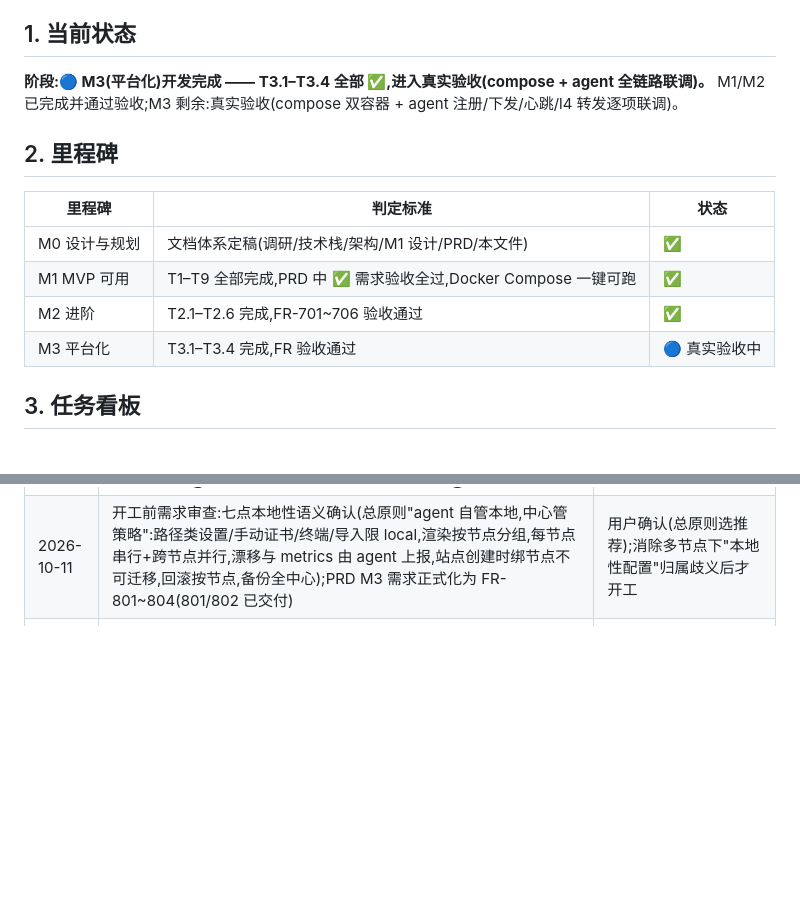
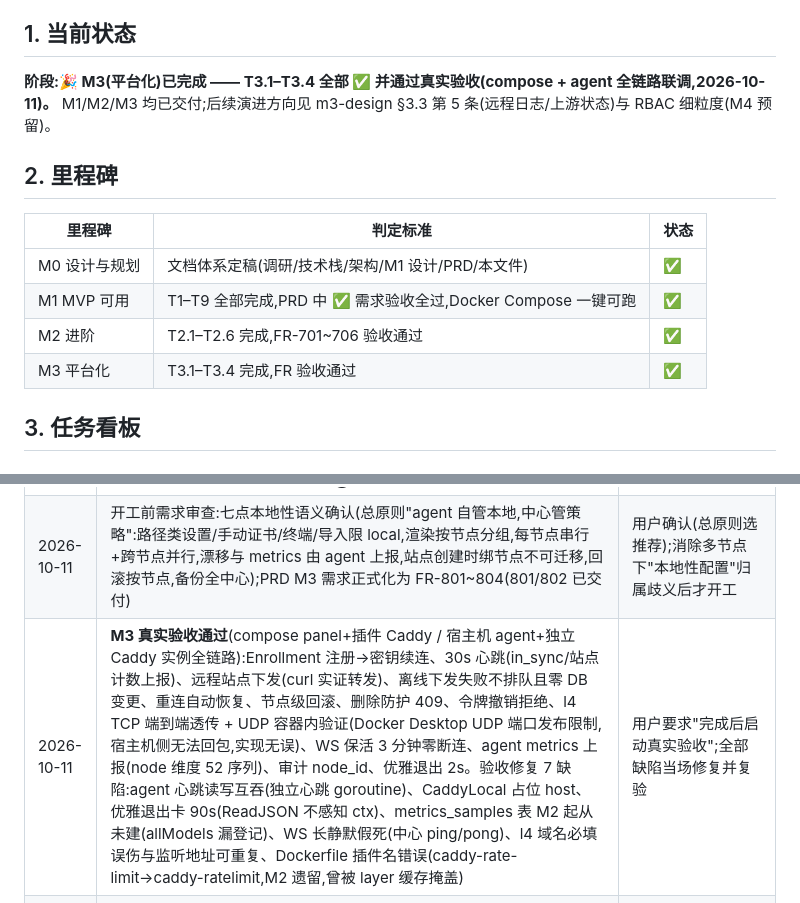
Before and after one commit to realqingtian/Caddy-Panel, a Markdown page: docs/progress.md, 2 parts joined by grey strips. Drawn GitHub-style; blank space fills up the shorter version.

Commit message:
docs: M3 真实验收通过 —— 全链路联调记录与验收期 7 项缺陷修复留痕

```diff
--- a/docs/progress.md
+++ b/docs/progress.md
@@ -5,8 +5,8 @@
 
 ## 1. 当前状态
 
-**阶段:🔵 M3(平台化)开发完成 —— T3.1–T3.4 全部 ✅,进入真实验收(compose + agent 全链路联调)。**
-M1/M2 已完成并通过验收;M3 剩余:真实验收(compose 双容器 + agent 注册/下发/心跳/l4 转发逐项联调)。
+**阶段:🎉 M3(平台化)已完成 —— T3.1–T3.4 全部 ✅ 并通过真实验收(compose + agent 全链路联调,2026-10-11)。**
+M1/M2/M3 均已交付;后续演进方向见 m3-design §3.3 第 5 条(远程日志/上游状态)与 RBAC 细粒度(M4 预留)。
 
 ## 2. 里程碑
 
@@ -15,7 +15,7 @@ M1/M2 已完成并通过验收;M3 剩余:真实验收(compose 双容器 + agent
 | M0 设计与规划 | 文档体系定稿(调研/技术栈/架构/M1 设计/PRD/本文件) | ✅ |
 | M1 MVP 可用 | T1–T9 全部完成,PRD 中 ✅ 需求验收全过,Docker Compose 一键可跑 | ✅ |
 | M2 进阶 | T2.1–T2.6 完成,FR-701~706 验收通过 | ✅ |
-| M3 平台化 | T3.1–T3.4 完成,FR 验收通过 | 🔵 真实验收中 |
+| M3 平台化 | T3.1–T3.4 完成,FR 验收通过 | ✅ |
 
 ## 3. 任务看板
 
@@ -98,6 +98,7 @@ M1/M2 已完成并通过验收;M3 剩余:真实验收(compose 双容器 + agent
 | 2026-10-11 | M3 设计定稿与任务拆解(T3.1 API Token+RBAC → T3.2 Web 终端 → T3.3 多节点 Agent → T3.4 l4),见 m3-design.md;Agent 采用反向连接,Token 只存哈希,RBAC 先行 admin/viewer 两级 | 认证层增强(鉴权/token)是多节点与终端的前置依赖,故列首位 |
 | 2026-10-11 | M3 四项关键决策拍板:①节点接入用 Enrollment Token(一次性注册令牌,注册后签发节点密钥);②Agent 安装由面板生成安装命令(systemd);③l4 仅 TCP/UDP 透传不做 TLS 终结;④T3.3 先于 T3.4 | 用户确认(均选推荐项);已固化进 m3-design §3.1 |
 | 2026-10-11 | 开工前需求审查:七点本地性语义确认(总原则"agent 自管本地,中心管策略":路径类设置/手动证书/终端/导入限 local,渲染按节点分组,每节点串行+跨节点并行,漂移与 metrics 由 agent 上报,站点创建时绑节点不可迁移,回滚按节点,备份全中心);PRD M3 需求正式化为 FR-801~804(801/802 已交付) | 用户确认(总原则选推荐);消除多节点下"本地性配置"归属歧义后才开工 |
+| 2026-10-11 | **M3 真实验收通过**(compose panel+插件 Caddy / 宿主机 agent+独立 Caddy 实例全链路):Enrollment 注册→密钥续连、30s 心跳(in_sync/站点计数上报)、远程站点下发(curl 实证转发)、离线下发失败不排队且零 DB 变更、重连自动恢复、节点级回滚、删除防护 409、令牌撤销拒绝、l4 TCP 端到端透传 + UDP 容器内验证(Docker Desktop UDP 端口发布限制,宿主机侧无法回包,实现无误)、WS 保活 3 分钟零断连、agent metrics 上报(node 维度 52 序列)、审计 node_id、优雅退出 2s。验收修复 7 缺陷:agent 心跳读写互吞(独立心跳 goroutine)、CaddyLocal 占位 host、优雅退出卡 90s(ReadJSON 不感知 ctx)、metrics_samples 表 M2 起从未建(allModels 漏登记)、WS 长静默假死(中心 ping/pong)、l4 域名必填误伤与监听地址可重复、Dockerfile 插件名错误(caddy-rate-limit→caddy-ratelimit,M2 遗留,曾被 layer 缓存掩盖) | 用户要求"完成后启动真实验收";全部缺陷当场修复并复验 |
 | 2026-10-11 | T3.3 实现定档:协议信封单结构(Message+Type 判别);agent in_sync 实现为"磁盘产物 vs 上次成功下发内容"字节比较(手改漂移检测;运行态深度对比仍由 local 漂移检测承担);凭证前缀 cen_(接入)/cnd_(节点密钥)与 cpt_ 并列;域名唯一性按节点判定(不同节点可服务同一域名);回滚恢复演进为节点级 ReplaceNodeSites(其他节点站点不受影响);备份/恢复保持全中心语义(含 nodes 表) | 按 §3.3 定稿实现中的具体技术取型;全部为设计语义的实现细节,不改变对外行为 |
 | 2026-10-11 | T3.3 最终审查(端到端生命周期推演)固化 8 项:节点名随安装命令填写、指令 request_id+30s 超时(离线即失败不排队)、心跳 30s/三倍判 offline、握手协议版本不匹配拒绝升级提示、远程节点日志与上游状态 M3 不做(页面标注仅 local)、有站点禁删节点、站点响应补 node_id 默认 local、agent 为独立 Go module(轻依赖,渲染留在中心) | 实现者视角端到端推演;全部有明确正确答案无需用户决策,需求就此定稿 |
 
```
